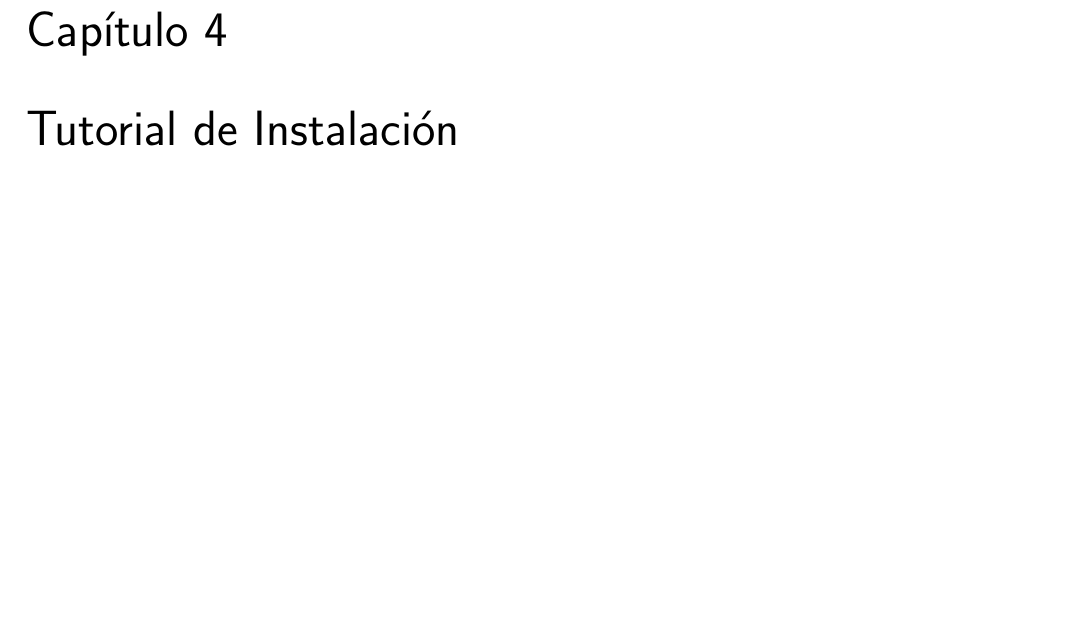
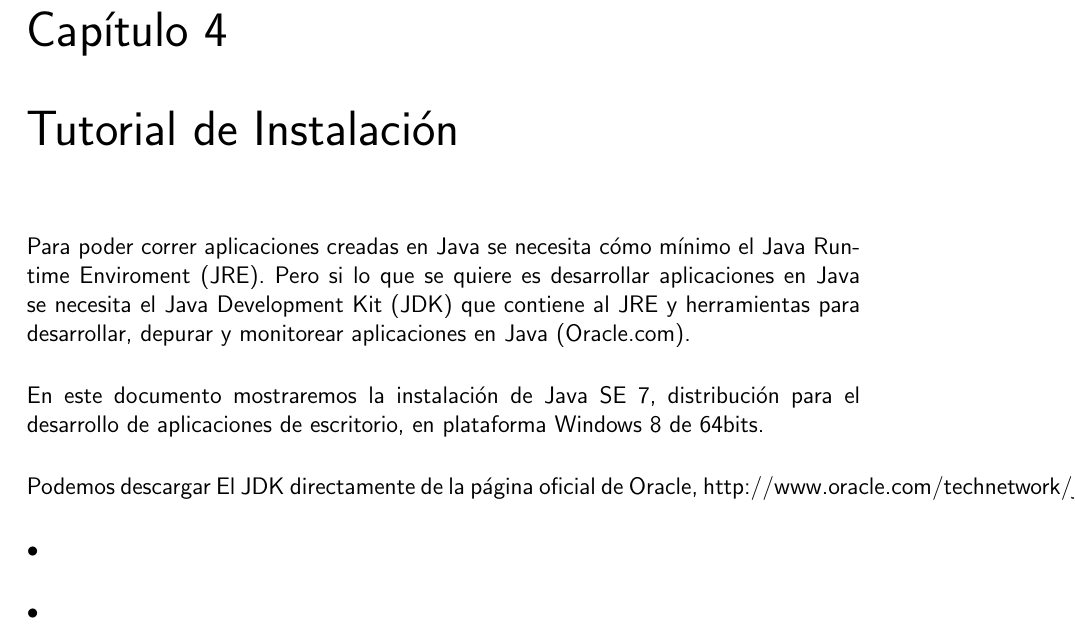
Before and after one commit to adrfarod/Lenguaje2013II, a LaTeX book (InvestigacionLenguajes.tex): part of page 11 of 15, cut so that both start at the same text, the shorter picture padded with empty space. Compiled offline with pdfLaTeX.

Commit message:
historia y parte de la instalacion

```diff
--- a/InvestigacionLenguajes.tex
+++ b/InvestigacionLenguajes.tex
@@ -76,4 +84,10 @@
 \chapter{Tutorial de Instalación}
+\paragraph{Para poder correr aplicaciones creadas en Java se necesita cómo mínimo el Java Runtime Enviroment (JRE). Pero si lo que se quiere es desarrollar aplicaciones en Java se necesita el Java Development Kit (JDK) que contiene al JRE y herramientas para desarrollar, depurar y monitorear aplicaciones en Java (Oracle.com).}
+\paragraph{En este documento mostraremos la instalación de Java SE 7, distribución para el desarrollo de aplicaciones de escritorio, en plataforma Windows 8 de 64bits.}
+\paragraph{Podemos descargar El JDK directamente de la página oficial de Oracle, http://www.oracle.com/technetwork/java/javase/downloads/index.html.}
+\paragraph{•}
+\paragraph{•}
+
 \chapter{Hola Mundo y otros Programas Introductorios}
 \lstset{language=Pascal}          % Set your language (you can change the language for each code-block optionally)
 \begin{lstlisting}[frame=single]  % Start your code-block
```
Also changed, not shown: InvestigacionLenguajes.pdf, InvestigacionLenguajes.tex (8 more changed lines).
